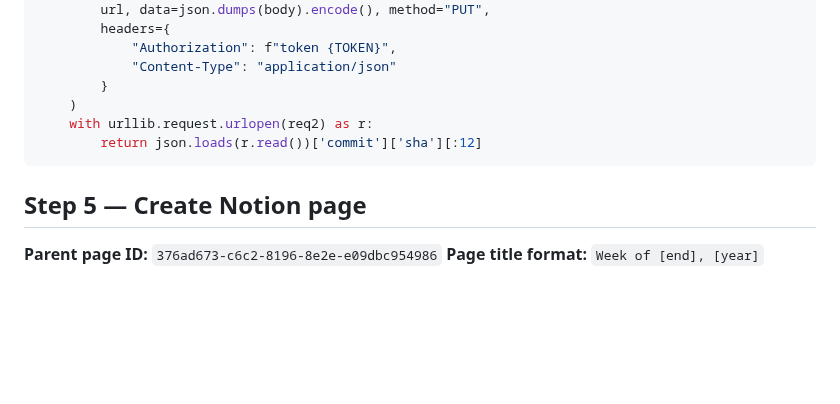
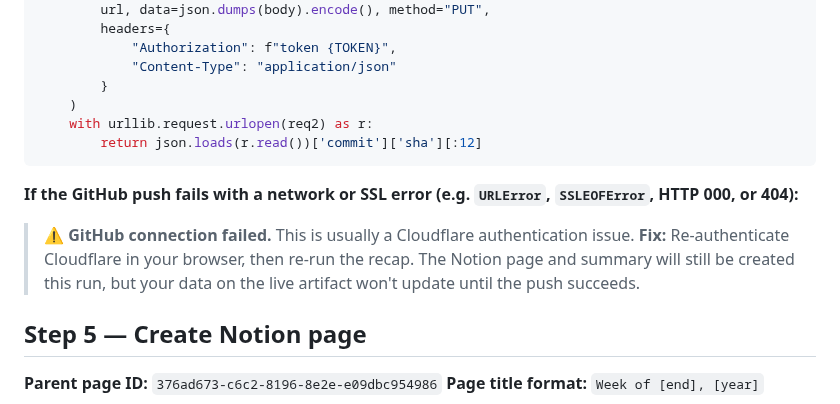
Before and after one commit to jaimetavarez1/invite-weekly-recap, a Markdown page: skills/weekly-recap/SKILL.md, the part around the change. GitHub-like rendering; blank space fills up the shorter version.

Commit message:
Add Cloudflare re-auth guidance for GitHub push failures

````diff
--- a/skills/weekly-recap/SKILL.md
+++ b/skills/weekly-recap/SKILL.md
@@ -303,6 +303,12 @@ def gh_push(path, data_dict, message):
         return json.loads(r.read())['commit']['sha'][:12]
 ```
 
+**If the GitHub push fails with a network or SSL error (e.g. `URLError`, `SSLEOFError`, HTTP 000, or 404):**
+
+> ⚠️ **GitHub connection failed.** This is usually a Cloudflare authentication issue.
+> **Fix:** Re-authenticate Cloudflare in your browser, then re-run the recap.
+> The Notion page and summary will still be created this run, but your data on the live artifact won't update until the push succeeds.
+
 ## Step 5 — Create Notion page
 
 **Parent page ID:** `376ad673-c6c2-8196-8e2e-e09dbc954986`
````
